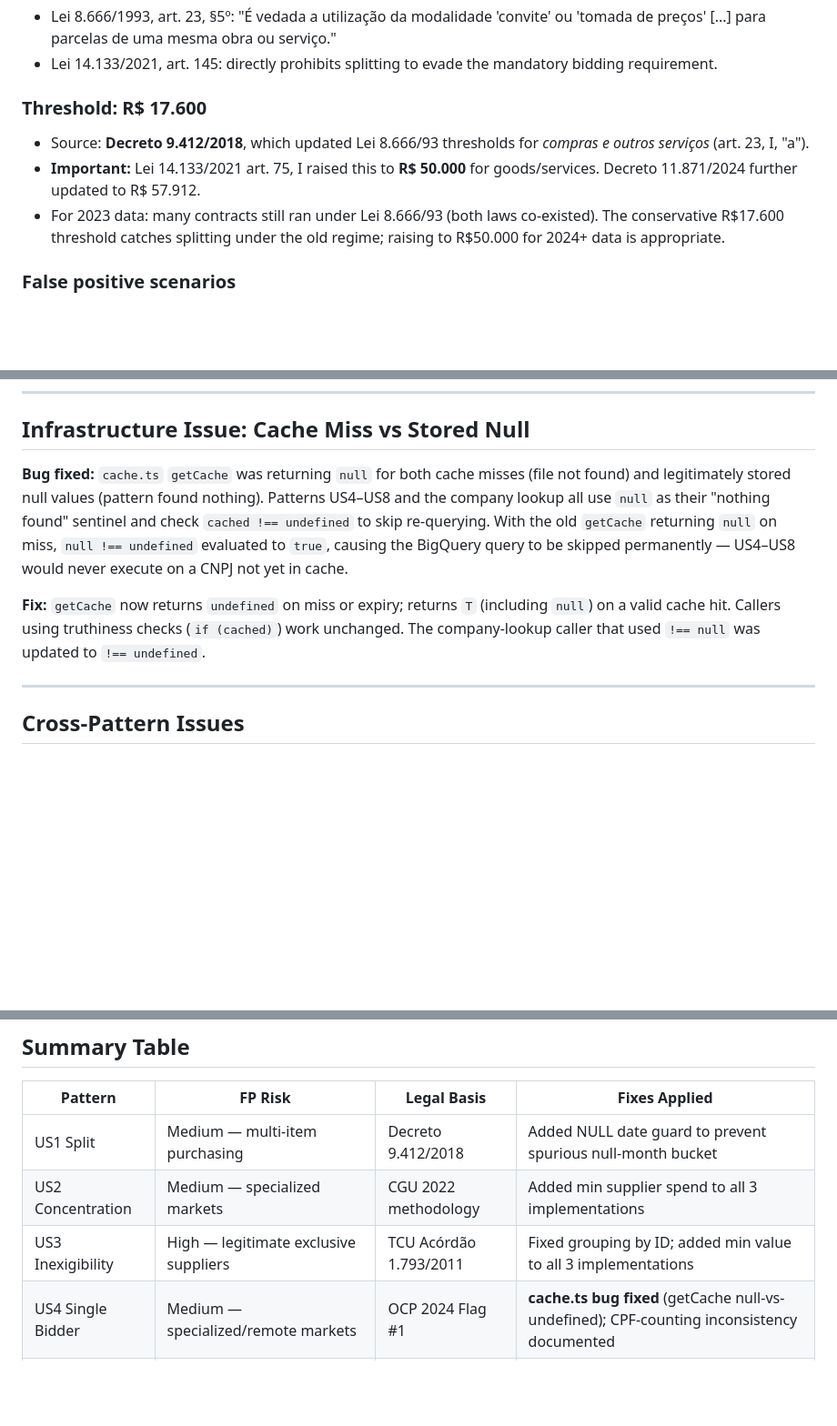
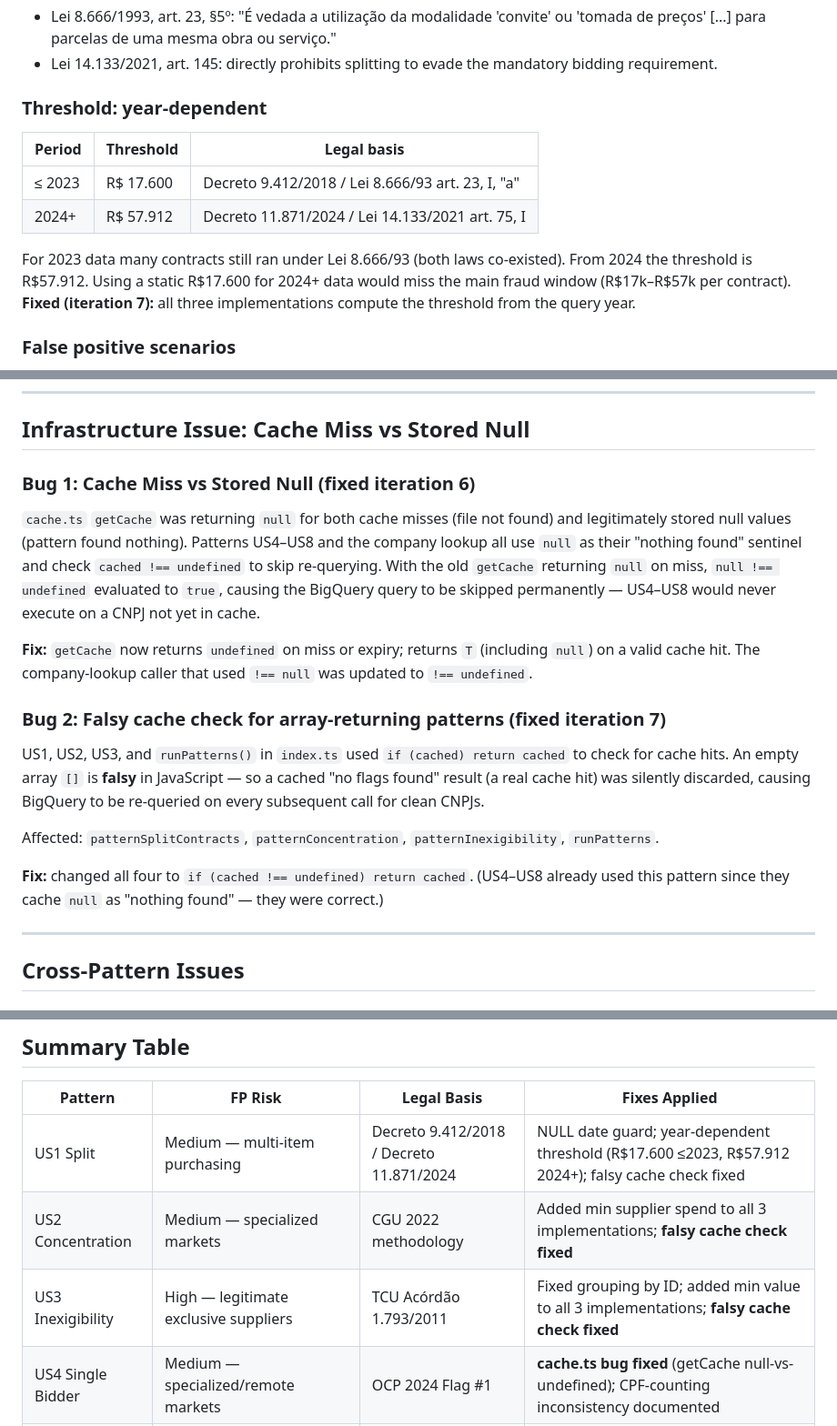
Before and after one commit to rafapolo/datative, a Markdown page: docs/patterns-audit.md, 3 parts joined by grey strips. Shown at 91% size. Drawn GitHub-style; blank space fills up the shorter version.

Commit message:
docs: update patterns-audit.md for iteration 7 fixes
- US1: year-dependent threshold table added (R$17.600 ≤2023 vs R$57.912 2024+)
- Infrastructure section: added Bug 2 — falsy cache check for array-returning
  patterns (US1/US2/US3) where [] was treated as a miss instead of a hit
- Summary table rows updated for US1/US2/US3

Generated with [Claude Code](https://claude.ai/code)
via [Happy](https://happy.engineering)

Co-Authored-By: Claude <noreply@anthropic.com>
Co-Authored-By: Happy <yesreply@happy.engineering>

```diff
--- a/docs/patterns-audit.md
+++ b/docs/patterns-audit.md
@@ -11,10 +11,14 @@ Deep audit of all 8 risk patterns. For each pattern: legal basis, threshold rati
 - Lei 8.666/1993, art. 23, §5º: "É vedada a utilização da modalidade 'convite' ou 'tomada de preços' [...] para parcelas de uma mesma obra ou serviço."
 - Lei 14.133/2021, art. 145: directly prohibits splitting to evade the mandatory bidding requirement.
 
-### Threshold: R$ 17.600
-- Source: **Decreto 9.412/2018**, which updated Lei 8.666/93 thresholds for *compras e outros serviços* (art. 23, I, "a").
-- **Important:** Lei 14.133/2021 art. 75, I raised this to **R$ 50.000** for goods/services. Decreto 11.871/2024 further updated to R$ 57.912.
-- For 2023 data: many contracts still ran under Lei 8.666/93 (both laws co-existed). The conservative R$17.600 threshold catches splitting under the old regime; raising to R$50.000 for 2024+ data is appropriate.
+### Threshold: year-dependent
+
+| Period | Threshold | Legal basis |
+|---|---|---|
+| ≤ 2023 | R$ 17.600 | Decreto 9.412/2018 / Lei 8.666/93 art. 23, I, "a" |
+| 2024+ | R$ 57.912 | Decreto 11.871/2024 / Lei 14.133/2021 art. 75, I |
+
+For 2023 data many contracts still ran under Lei 8.666/93 (both laws co-existed). From 2024 the threshold is R$57.912. Using a static R$17.600 for 2024+ data would miss the main fraud window (R$17k–R$57k per contract). **Fixed (iteration 7):** all three implementations compute the threshold from the query year.
 
 ### False positive scenarios
 1. **Legitimate multi-item purchasing**: A supplier providing diverse small items (office supplies, food for canteen) legitimately generates many small contracts below threshold from the same agency. The `combined_value > threshold` guard reduces but doesn't eliminate this.
@@ -237,9 +241,19 @@ The per-CNPJ implementation reports only the **first** qualifying surge year (br
 
 ## Infrastructure Issue: Cache Miss vs Stored Null
 
-**Bug fixed:** `cache.ts` `getCache` was returning `null` for both cache misses (file not found) and legitimately stored null values (pattern found nothing). Patterns US4–US8 and the company lookup all use `null` as their "nothing found" sentinel and check `cached !== undefined` to skip re-querying. With the old `getCache` returning `null` on miss, `null !== undefined` evaluated to `true`, causing the BigQuery query to be skipped permanently — US4–US8 would never execute on a CNPJ not yet in cache.
+### Bug 1: Cache Miss vs Stored Null (fixed iteration 6)
 
-**Fix:** `getCache` now returns `undefined` on miss or expiry; returns `T` (including `null`) on a valid cache hit. Callers using truthiness checks (`if (cached)`) work unchanged. The company-lookup caller that used `!== null` was updated to `!== undefined`.
+`cache.ts` `getCache` was returning `null` for both cache misses (file not found) and legitimately stored null values (pattern found nothing). Patterns US4–US8 and the company lookup all use `null` as their "nothing found" sentinel and check `cached !== undefined` to skip re-querying. With the old `getCache` returning `null` on miss, `null !== undefined` evaluated to `true`, causing the BigQuery query to be skipped permanently — US4–US8 would never execute on a CNPJ not yet in cache.
+
+**Fix:** `getCache` now returns `undefined` on miss or expiry; returns `T` (including `null`) on a valid cache hit. The company-lookup caller that used `!== null` was updated to `!== undefined`.
+
+### Bug 2: Falsy cache check for array-returning patterns (fixed iteration 7)
+
+US1, US2, US3, and `runPatterns()` in `index.ts` used `if (cached) return cached` to check for cache hits. An empty array `[]` is **falsy** in JavaScript — so a cached "no flags found" result (a real cache hit) was silently discarded, causing BigQuery to be re-queried on every subsequent call for clean CNPJs.
+
+Affected: `patternSplitContracts`, `patternConcentration`, `patternInexigibility`, `runPatterns`.
+
+**Fix:** changed all four to `if (cached !== undefined) return cached`. (US4–US8 already used this pattern since they cache `null` as "nothing found" — they were correct.)
 
 ---
 
@@ -261,9 +275,9 @@ All patterns use `cnpj_basico` (8-digit root) as the joining key. This means **a
 
 | Pattern | FP Risk | Legal Basis | Fixes Applied |
 |---------|---------|------------|---------------|
-| US1 Split | Medium — multi-item purchasing | Decreto 9.412/2018 | Added NULL date guard to prevent spurious null-month bucket |
-| US2 Concentration | Medium — specialized markets | CGU 2022 methodology | Added min supplier spend to all 3 implementations |
-| US3 Inexigibility | High — legitimate exclusive suppliers | TCU Acórdão 1.793/2011 | Fixed grouping by ID; added min value to all 3 implementations |
+| US1 Split | Medium — multi-item purchasing | Decreto 9.412/2018 / Decreto 11.871/2024 | NULL date guard; year-dependent threshold (R$17.600 ≤2023, R$57.912 2024+); falsy cache check fixed |
+| US2 Concentration | Medium — specialized markets | CGU 2022 methodology | Added min supplier spend to all 3 implementations; **falsy cache check fixed** |
+| US3 Inexigibility | High — legitimate exclusive suppliers | TCU Acórdão 1.793/2011 | Fixed grouping by ID; added min value to all 3 implementations; **falsy cache check fixed** |
 | US4 Single Bidder | Medium — specialized/remote markets | OCP 2024 Flag #1 | **cache.ts bug fixed** (getCache null-vs-undefined); CPF-counting inconsistency documented |
 | US5 Always Winner | **Was HIGH** (no competitive filter) → Now Medium | OCDE 2021 | Fixed: competitive auctions only; raised thresholds; **cache.ts bug fixed** |
 | US6 Amendment | Medium — inflation clauses, construction ceiling | Lei 14.133/2021 art.125 | Added 10× inflation cap; **cache.ts bug fixed**; construction 50% ceiling deferred |
```
